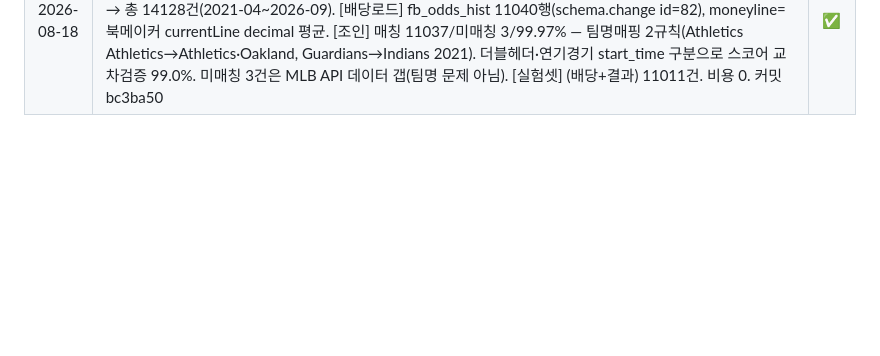
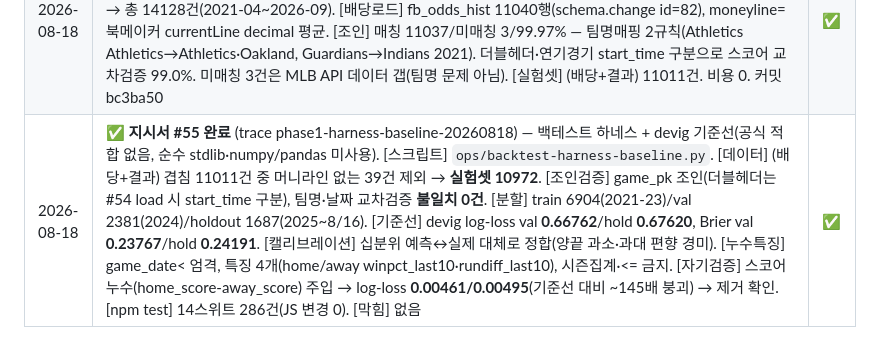
Before and after one commit to joker8awesome/workflow-builder, a Markdown page: deepbot_action.md, the part around the change. Drawn GitHub-style; blank space fills up the shorter version.

Commit message:
log: 지시서 #55 완료 (devig log-loss val 0.6676/hold 0.6762, 자기검증 붕괴 확인)

```diff
--- a/deepbot_action.md
+++ b/deepbot_action.md
@@ -366,3 +366,4 @@ agent.payload.get / report / checkpoint
 | 2026-08-18 | ✅ **지시서 #52 완료** (trace cleanup-pm2-51-20260818) — [1] #51 마무리: `collect-mlb-backfill.py` 커밋(6cc782f), msg_369 completed. SGO 쿼터 실측(`/account/usage`): amateur 10req/분 + **2500 entities/월, 현재 53 사용**. 과거배당 `date` 파라미터 지원(단 2026-08-15 요청에 2024-02-22 반환 — date 동작 재확인 필요). [2] pm2 root 회귀는 **오표시** — ps로 PID 270896이 hermes 소유, pm2 데몬도 hermes. 실제 회귀 없음, 복구 불필요. [3] fb_* DDL `ops/schema.sql` 추가(5966ba1), `WF_ODDS_API_KEY`(The Odds API, 미사용) 주석 문서화 | ✅ |
 | 2026-08-18 | ✅ **지시서 #53 완료** (trace two-season-backfill-20260818) — §0 게이트: SGO 과거배당은 **무료 불가**(문서 FAQ 'historical은 Pro/AllStar 플랜만', Amateur는 현재/예정만 10분 업데이트) → 배당 backfill 중단(유료 금지). §1 결과 backfill: 2025 시즌 2430건 UPSERT(MLB Stats API 무료, 9청크) → fb_games 총 **4408건**(이번 1978 + 직전 2430, 스코어 4293). 비용 0(유료 호출 0). 배당 backfill은 무료로 불가능 — 유료 전환 여부 사용자 판단 | ✅ |
 | 2026-08-18 | ✅ **지시서 #54 완료** (trace hist-odds-dataset-20260818) — 무료 과거배당 데이터셋(SBR GitHub 76MB, 2021-2025) 로드 + fb_games 5시즌 확장 + 조인. [다운로드] curl 직접 76MB(저장소 외부 /opt/data/datasets/, 커밋 안 함). [결과확장] fb_games backfill 2021-2024 +9936건(MLB Stats API 47호출) → 총 14128건(2021-04~2026-09). [배당로드] fb_odds_hist 11040행(schema.change id=82), moneyline=북메이커 currentLine decimal 평균. [조인] 매칭 11037/미매칭 3/99.97% — 팀명매핑 2규칙(Athletics Athletics→Athletics·Oakland, Guardians→Indians 2021). 더블헤더·연기경기 start_time 구분으로 스코어 교차검증 99.0%. 미매칭 3건은 MLB API 데이터 갭(팀명 문제 아님). [실험셋] (배당+결과) 11011건. 비용 0. 커밋 bc3ba50 | ✅ |
+| 2026-08-18 | ✅ **지시서 #55 완료** (trace phase1-harness-baseline-20260818) — 백테스트 하네스 + devig 기준선(공식 적합 없음, 순수 stdlib·numpy/pandas 미사용). [스크립트] `ops/backtest-harness-baseline.py`. [데이터] (배당+결과) 겹침 11011건 중 머니라인 없는 39건 제외 → **실험셋 10972**. [조인검증] game_pk 조인(더블헤더는 #54 load 시 start_time 구분), 팀명·날짜 교차검증 **불일치 0건**. [분할] train 6904(2021-23)/val 2381(2024)/holdout 1687(2025~8/16). [기준선] devig log-loss val **0.66762**/hold **0.67620**, Brier val **0.23767**/hold **0.24191**. [캘리브레이션] 십분위 예측↔실제 대체로 정합(양끝 과소·과대 편향 경미). [누수특징] game_date< 엄격, 특징 4개(home/away winpct_last10·rundiff_last10), 시즌집계·<= 금지. [자기검증] 스코어누수(home_score-away_score) 주입 → log-loss **0.00461/0.00495**(기준선 대비 ~145배 붕괴) → 제거 확인. [npm test] 14스위트 286건(JS 변경 0). [막힘] 없음 | ✅ |
```
